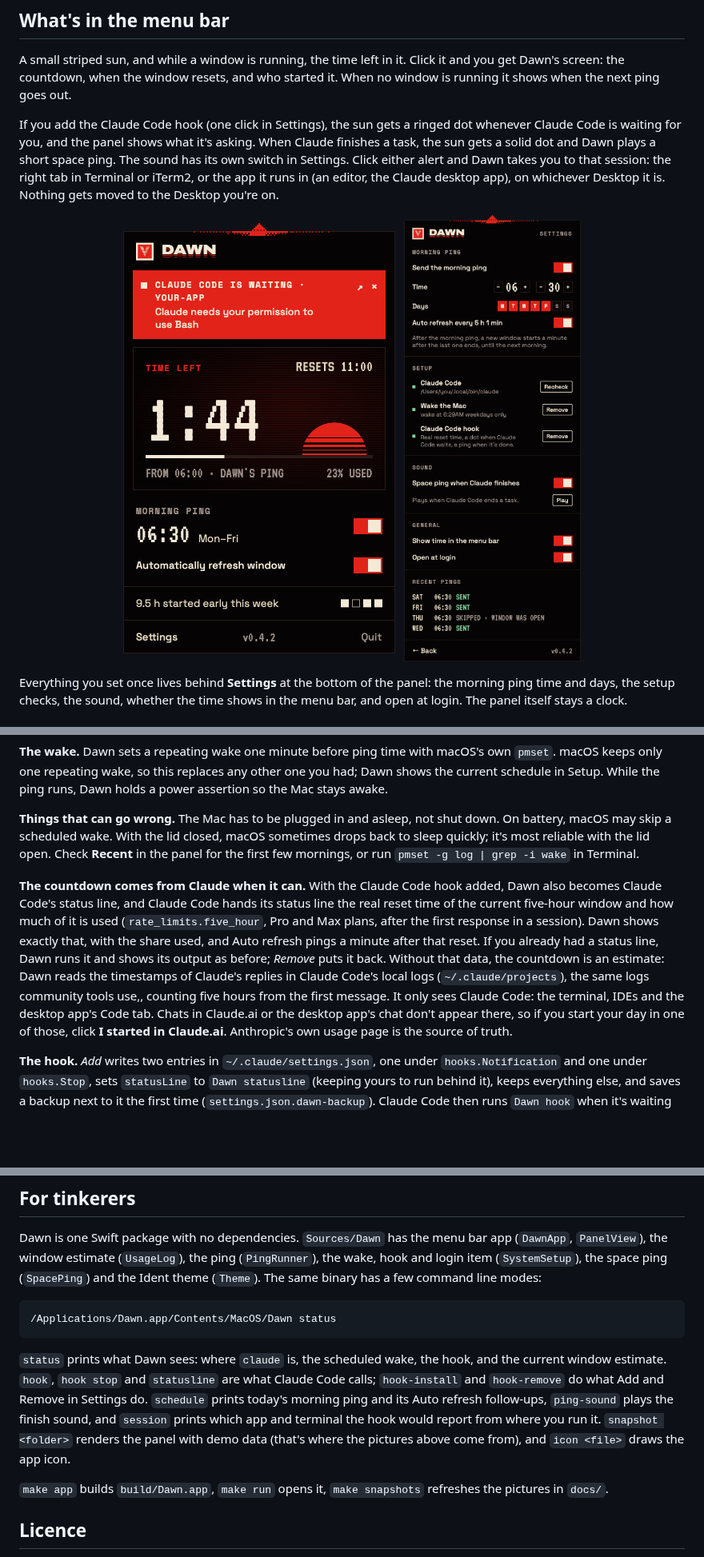
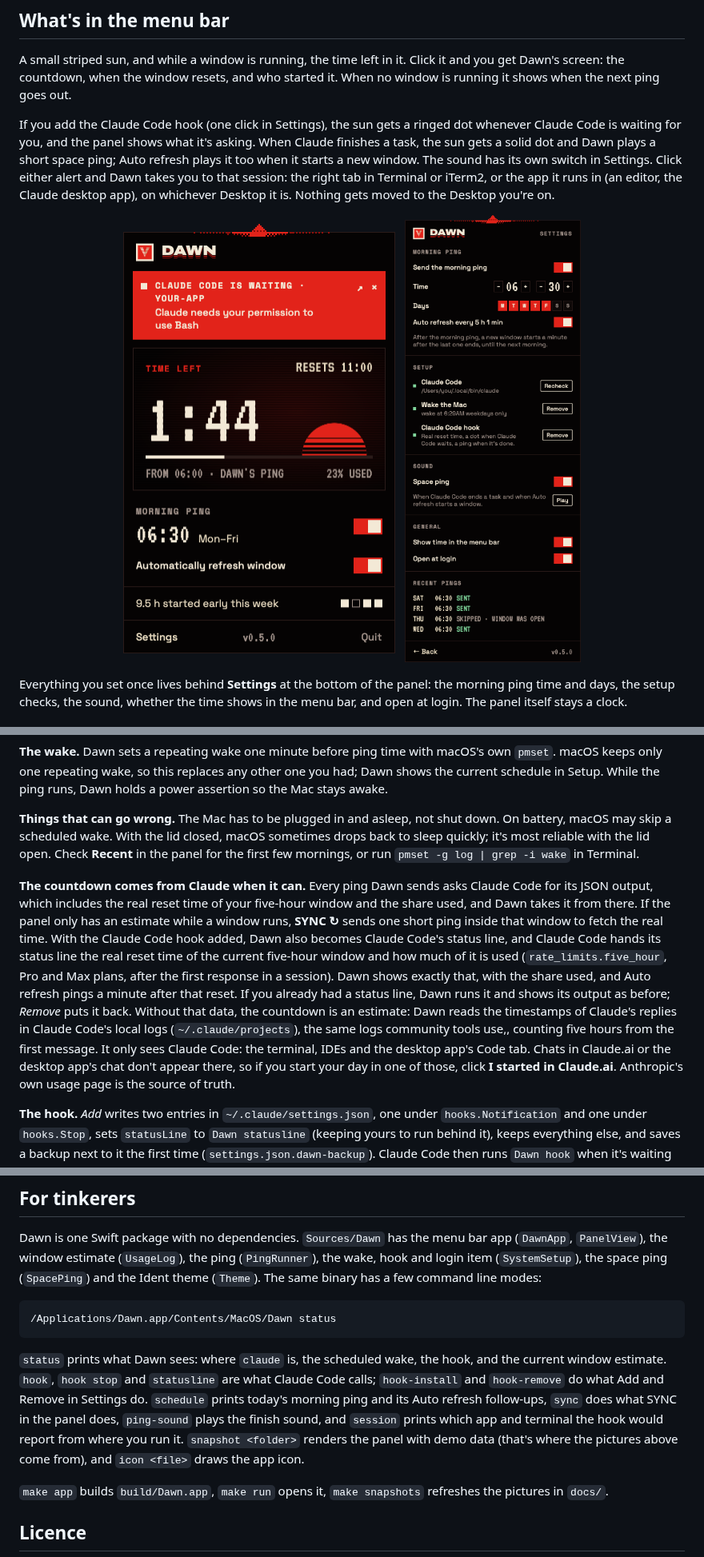
Before and after one commit to Kungie/dawn, a Markdown page: README.md, 3 parts joined by grey strips. Shown at 80% size. GitHub-like rendering; pictures changed too: docs/panel-asking.png, docs/panel-settings.png; blank space fills up the shorter version.

````diff
--- a/README.md
+++ b/README.md
@@ -29,7 +29,7 @@ It doesn't give you more Claude. Your weekly limit stays exactly where Anthropic
 
 A small striped sun, and while a window is running, the time left in it. Click it and you get Dawn's screen: the countdown, when the window resets, and who started it. When no window is running it shows when the next ping goes out.
 
-If you add the Claude Code hook (one click in Settings), the sun gets a ringed dot whenever Claude Code is waiting for you, and the panel shows what it's asking. When Claude finishes a task, the sun gets a solid dot and Dawn plays a short space ping. The sound has its own switch in Settings. Click either alert and Dawn takes you to that session: the right tab in Terminal or iTerm2, or the app it runs in (an editor, the Claude desktop app), on whichever Desktop it is. Nothing gets moved to the Desktop you're on.
+If you add the Claude Code hook (one click in Settings), the sun gets a ringed dot whenever Claude Code is waiting for you, and the panel shows what it's asking. When Claude finishes a task, the sun gets a solid dot and Dawn plays a short space ping; Auto refresh plays it too when it starts a new window. The sound has its own switch in Settings. Click either alert and Dawn takes you to that session: the right tab in Terminal or iTerm2, or the app it runs in (an editor, the Claude desktop app), on whichever Desktop it is. Nothing gets moved to the Desktop you're on.
 
 <p align="center"><img src="docs/panel-asking.png" width="340" alt="The panel with a red banner: Claude Code is waiting, Claude needs your permission to use Bash."> &nbsp; <img src="docs/panel-settings.png" width="340" alt="Dawn's settings: morning ping time and days, setup checks for Claude Code, the scheduled wake and the hook, the space ping switch, open at login, and the last four pings."></p>
 
@@ -63,7 +63,7 @@ That builds `Dawn.app`, copies it to `/Applications` and opens it. Then open **S
 
 **Things that can go wrong.** The Mac has to be plugged in and asleep, not shut down. On battery, macOS may skip a scheduled wake. With the lid closed, macOS sometimes drops back to sleep quickly; it's most reliable with the lid open. Check **Recent** in the panel for the first few mornings, or run `pmset -g log | grep -i wake` in Terminal.
 
-**The countdown comes from Claude when it can.** With the Claude Code hook added, Dawn also becomes Claude Code's status line, and Claude Code hands its status line the real reset time of the current five-hour window and how much of it is used (`rate_limits.five_hour`, Pro and Max plans, after the first response in a session). Dawn shows exactly that, with the share used, and Auto refresh pings a minute after that reset. If you already had a status line, Dawn runs it and shows its output as before; *Remove* puts it back. Without that data, the countdown is an estimate: Dawn reads the timestamps of Claude's replies in Claude Code's local logs (`~/.claude/projects`), the same logs community tools use,, counting five hours from the first message. It only sees Claude Code: the terminal, IDEs and the desktop app's Code tab. Chats in Claude.ai or the desktop app's chat don't appear there, so if you start your day in one of those, click **I started in Claude.ai**. Anthropic's own usage page is the source of truth.
+**The countdown comes from Claude when it can.** Every ping Dawn sends asks Claude Code for its JSON output, which includes the real reset time of your five-hour window and the share used, and Dawn takes it from there. If the panel only has an estimate while a window runs, **SYNC ↻** sends one short ping inside that window to fetch the real time. With the Claude Code hook added, Dawn also becomes Claude Code's status line, and Claude Code hands its status line the real reset time of the current five-hour window and how much of it is used (`rate_limits.five_hour`, Pro and Max plans, after the first response in a session). Dawn shows exactly that, with the share used, and Auto refresh pings a minute after that reset. If you already had a status line, Dawn runs it and shows its output as before; *Remove* puts it back. Without that data, the countdown is an estimate: Dawn reads the timestamps of Claude's replies in Claude Code's local logs (`~/.claude/projects`), the same logs community tools use,, counting five hours from the first message. It only sees Claude Code: the terminal, IDEs and the desktop app's Code tab. Chats in Claude.ai or the desktop app's chat don't appear there, so if you start your day in one of those, click **I started in Claude.ai**. Anthropic's own usage page is the source of truth.
 
 **The hook.** *Add* writes two entries in `~/.claude/settings.json`, one under `hooks.Notification` and one under `hooks.Stop`, sets `statusLine` to `Dawn statusline` (keeping yours to run behind it), keeps everything else, and saves a backup next to it the first time (`settings.json.dawn-backup`). Claude Code then runs `Dawn hook` when it's waiting for you and `Dawn hook stop` when it has finished; both pass a short message to the app and exit. The message includes which app the session runs in and its terminal device, found by walking up the process tree, so a click on the alert can go there. To select the exact Terminal or iTerm2 tab, macOS asks once whether Dawn may control that app. For editors, Dawn can also raise the window of that project if you give it Accessibility access; without it, the app comes to the front. *Remove* takes the entries out again. The space ping is made in code when it plays; no sound files ship with the app.
 
@@ -83,7 +83,7 @@ Dawn is one Swift package with no dependencies. `Sources/Dawn` has the menu bar
 /Applications/Dawn.app/Contents/MacOS/Dawn status
 ```
 
-`status` prints what Dawn sees: where `claude` is, the scheduled wake, the hook, and the current window estimate. `hook`, `hook stop` and `statusline` are what Claude Code calls; `hook-install` and `hook-remove` do what Add and Remove in Settings do. `schedule` prints today's morning ping and its Auto refresh follow-ups, `ping-sound` plays the finish sound, and `session` prints which app and terminal the hook would report from where you run it. `snapshot <folder>` renders the panel with demo data (that's where the pictures above come from), and `icon <file>` draws the app icon.
+`status` prints what Dawn sees: where `claude` is, the scheduled wake, the hook, and the current window estimate. `hook`, `hook stop` and `statusline` are what Claude Code calls; `hook-install` and `hook-remove` do what Add and Remove in Settings do. `schedule` prints today's morning ping and its Auto refresh follow-ups, `sync` does what SYNC in the panel does, `ping-sound` plays the finish sound, and `session` prints which app and terminal the hook would report from where you run it. `snapshot <folder>` renders the panel with demo data (that's where the pictures above come from), and `icon <file>` draws the app icon.
 
 `make app` builds `build/Dawn.app`, `make run` opens it, `make snapshots` refreshes the pictures in `docs/`.
 
````
Also changed, not shown: docs/panel-idle.png, docs/panel-right.png, docs/panel.png, docs/readme.png, 7 other files.
